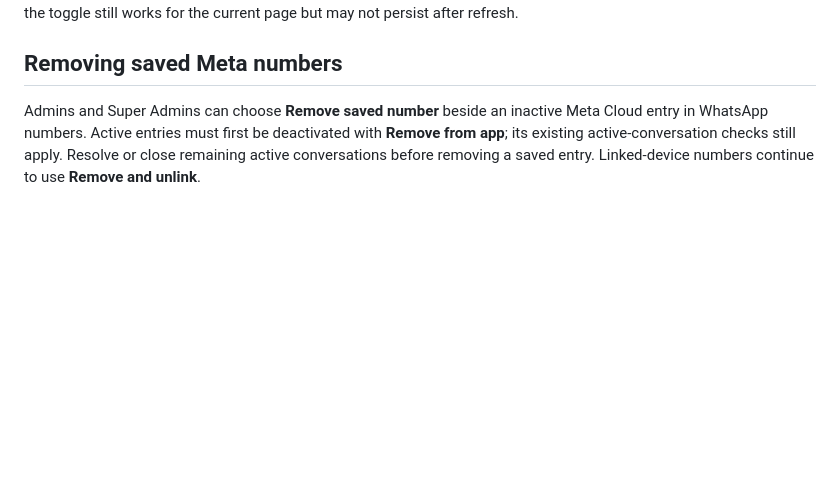
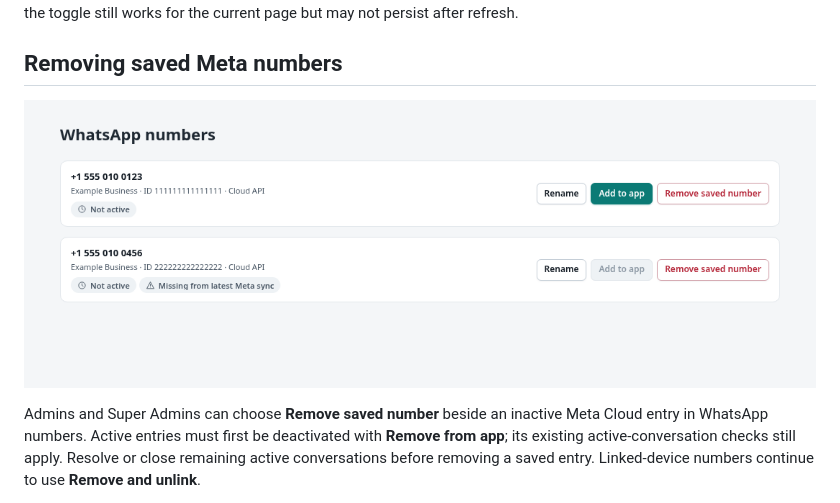
Before and after one commit to riadkassemm/AI-WhatsApp-Shipment-Assistant, a Markdown page: docs/support-platform.md, the part around the change. GitHub-like rendering; pictures changed too: docs/screenshots/meta-number-removal.png (added); blank space fills up the shorter version.

Commit message:
Document saved Meta number removal controls

```diff
--- a/docs/support-platform.md
+++ b/docs/support-platform.md
@@ -233,6 +233,8 @@ when muted, and voice-note playback is unaffected. If browser storage is blocked
 the toggle still works for the current page but may not persist after refresh.
 
 ## Removing saved Meta numbers
+
+![Inactive Meta entries with Remove saved number controls, using example numbers](screenshots/meta-number-removal.png)
 
 Admins and Super Admins can choose **Remove saved number** beside an inactive
 Meta Cloud entry in WhatsApp numbers. Active entries must first be deactivated
```
